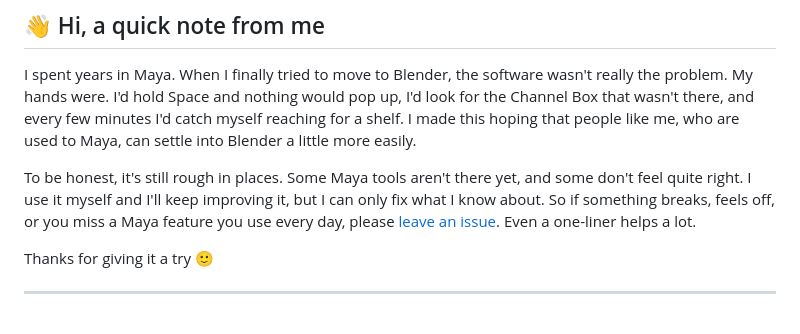
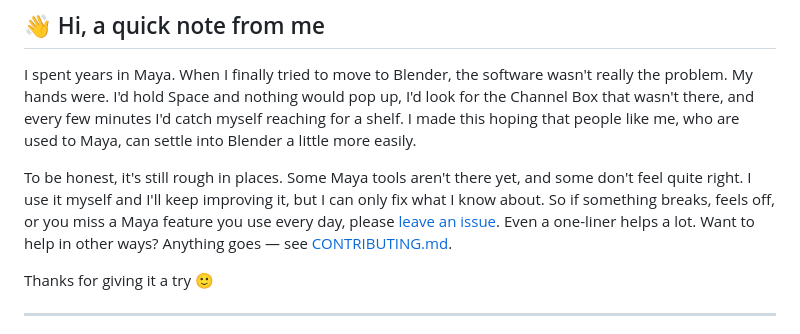
Before and after one commit to 5hyuns/maya-workflow-kit-for-blender, a Markdown page: README.md, the part around the change. Drawn GitHub-style.

```diff
--- a/README.md
+++ b/README.md
@@ -39,7 +39,7 @@ Blender a little more easily.
 To be honest, it's still rough in places. Some Maya tools aren't there yet, and some don't feel quite right. I use it
 myself and I'll keep improving it, but I can only fix what I know about. So if something breaks, feels off, or you
 miss a Maya feature you use every day, please [leave an issue](https://github.com/5hyuns/maya-workflow-kit-for-blender/issues/new).
-Even a one-liner helps a lot.
+Even a one-liner helps a lot. Want to help in other ways? Anything goes — see [CONTRIBUTING.md](CONTRIBUTING.md).
 
 Thanks for giving it a try 🙂
 
```
Also changed, not shown: CONTRIBUTING.md (added, +31 -0 lines).
